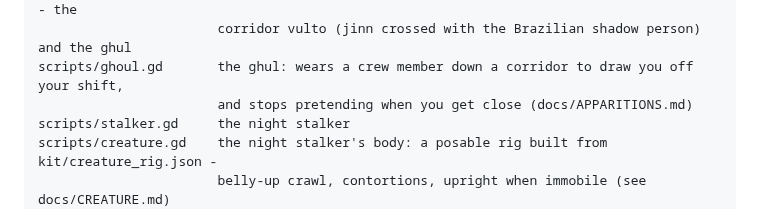
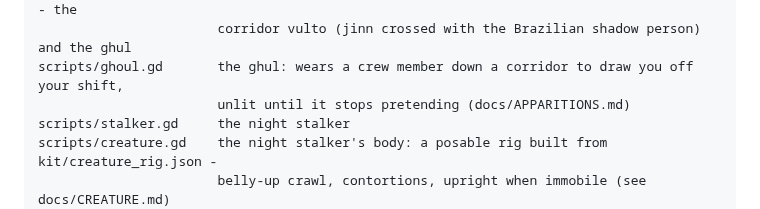
Before and after one commit to Mark1wan/derelict-orbit, a Markdown page: README.md, the part around the change. Rendered like a GitHub page.

```diff
--- a/README.md
+++ b/README.md
@@ -77,7 +77,7 @@ scripts/shadow_figure.gd  the two daytime apparition events (crossing, watching)
 scripts/apparition.gd  the apparitions: smoke figures built from kit/apparition_*.json - the
                        corridor vulto (jinn crossed with the Brazilian shadow person) and the ghul
 scripts/ghoul.gd       the ghul: wears a crew member down a corridor to draw you off your shift,
-                       and stops pretending when you get close (docs/APPARITIONS.md)
+                       unlit until it stops pretending (docs/APPARITIONS.md)
 scripts/stalker.gd     the night stalker
 scripts/creature.gd    the night stalker's body: a posable rig built from kit/creature_rig.json -
                        belly-up crawl, contortions, upright when immobile (see docs/CREATURE.md)
```
Also changed, not shown: docs/APPARITIONS.md (+8 -7 lines), docs/ghoul_hooves.png, docs/ghoul_lure.png, docs/ghoul_turn.png, 3 other files.
